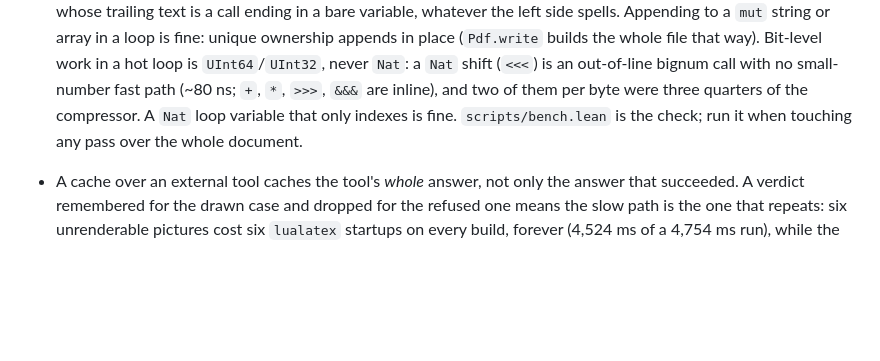
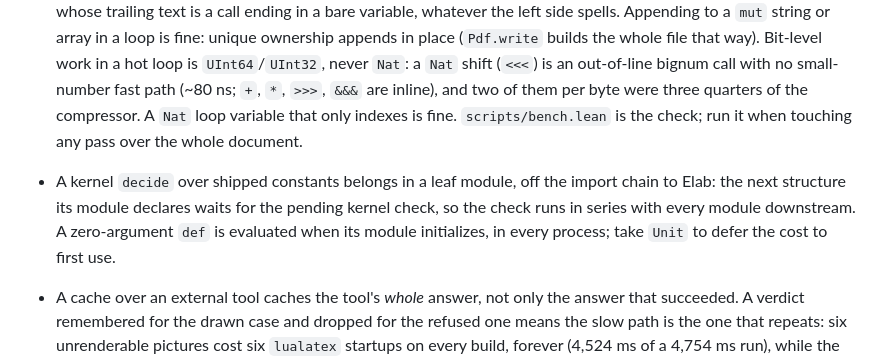
Before and after one commit to vincentqb/leantex, a Markdown page: AGENTS.md, the part around the change. GitHub-like rendering; blank space fills up the shorter version.

Commit message:
Make the leaf rule for kernel decides and the zero-argument rule conventions
Two lessons the perf round recorded only in PLAN become AGENTS.md rules.
A kernel decide over shipped constants belongs in a leaf module, off the
import chain to Elab: the next structure its module declares waits for
the pending check (structure Diag waited 12.0 s on DiagCode.all_nodup,
Ir.Tokens 21.5 s on pdfMilli_no_space), so the check runs in series with
everything downstream. A zero-argument def is evaluated when its module
initializes, in every process; taking Unit defers it to first use. The
second is measured on this toolchain: over one 3M-entry table, a
zero-argument def costs 383.9 M user instructions at every start, from
the main module or an imported one, and a Thunk around it defers nothing,
while a Unit-taking def (loop body or a closed call) and a build written
inside Thunk.mk fun _ => cost 3.1 M until read.

```diff
--- a/AGENTS.md
+++ b/AGENTS.md
@@ -218,6 +218,12 @@ in this repo; refer to the private reference corpus abstractly.
   only indexes is fine.
   `scripts/bench.lean` is the check; run it when touching any pass over the
   whole document.
+- A kernel `decide` over shipped constants belongs in a leaf module, off
+  the import chain to Elab: the next structure its module declares waits
+  for the pending kernel check, so the check runs in series with every
+  module downstream. A zero-argument `def` is evaluated when its module
+  initializes, in every process; take `Unit` to defer the cost to first
+  use.
 - A cache over an external tool caches the tool's *whole* answer, not
   only the answer that succeeded. A verdict remembered for the drawn case
   and dropped for the refused one means the slow path is the one that
```
